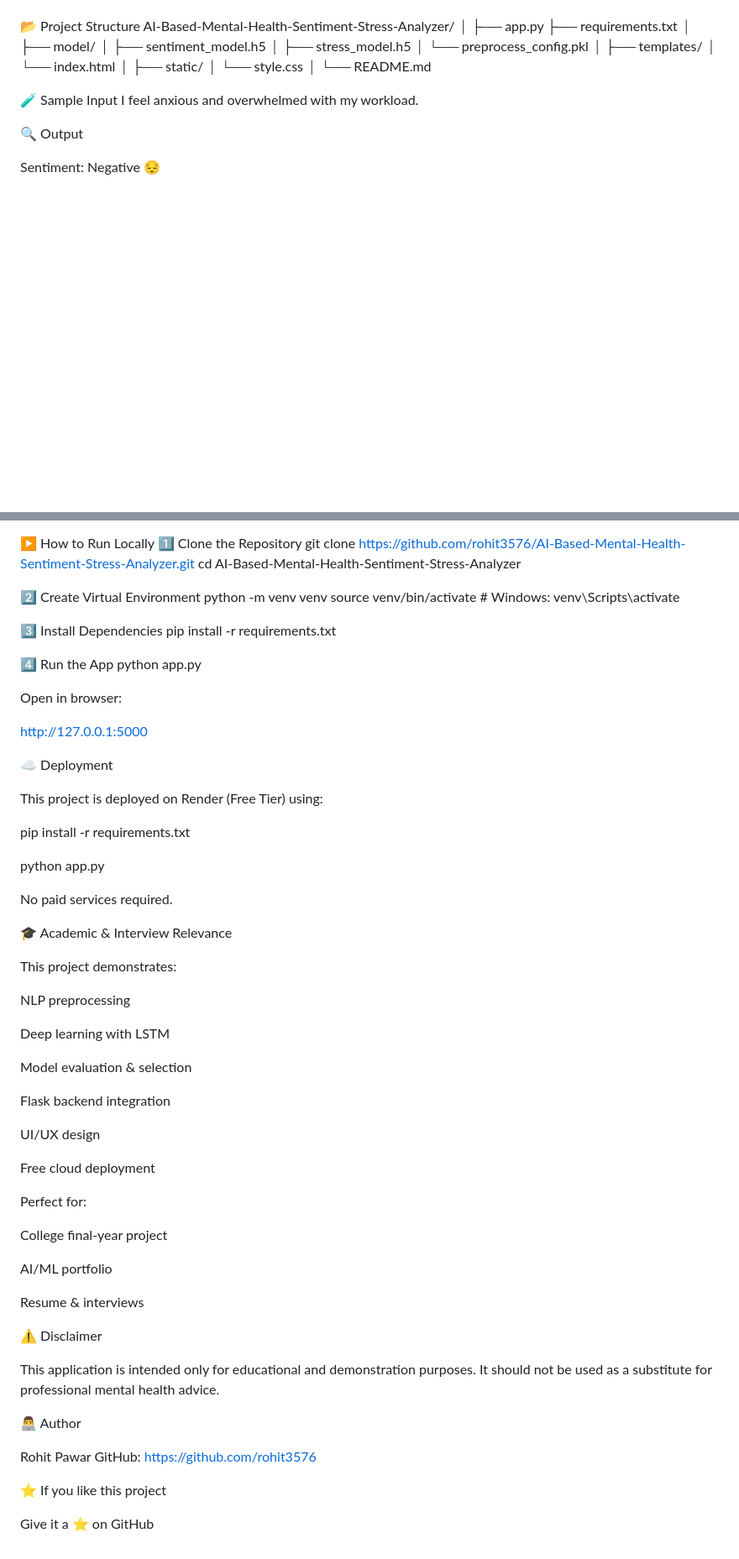
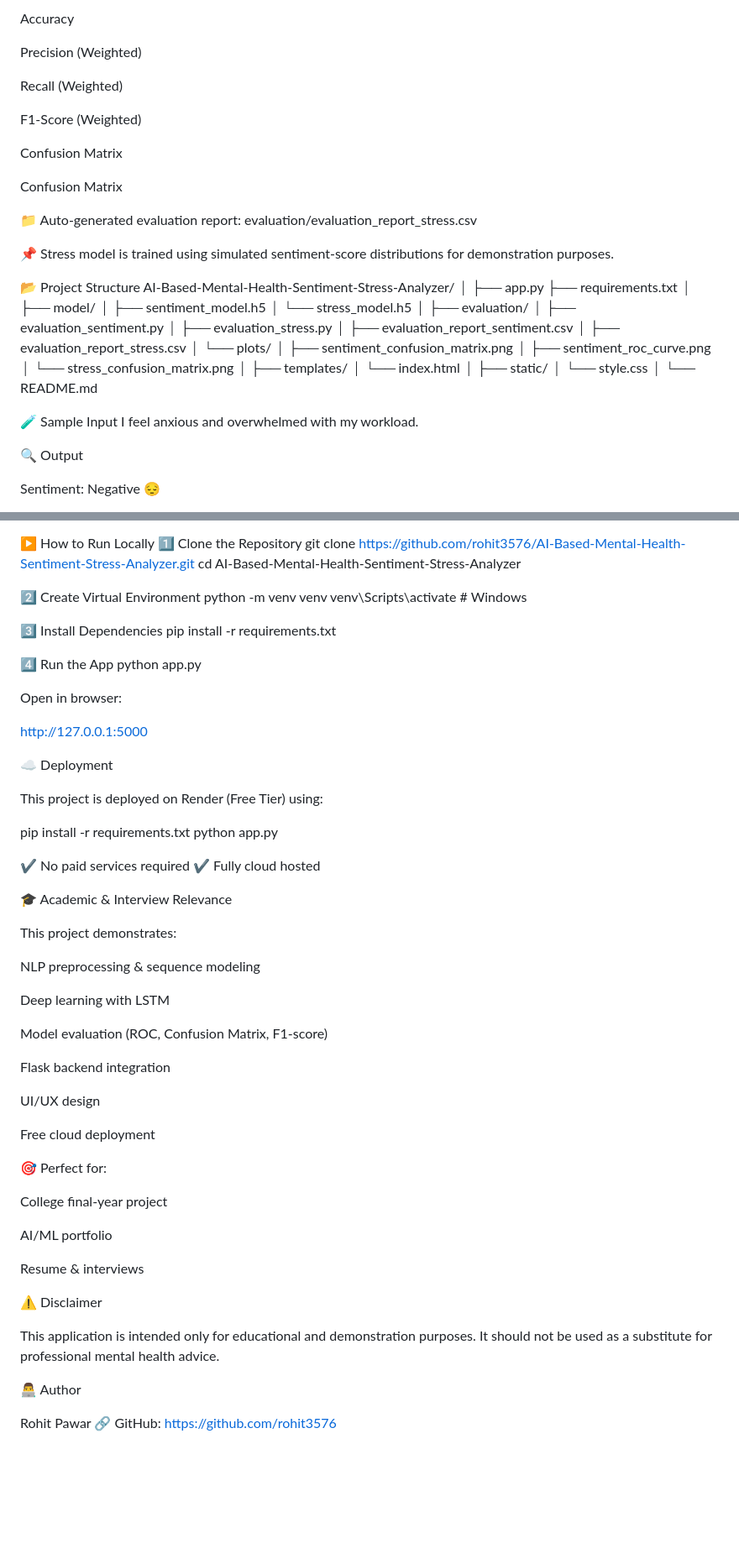
Before and after one commit to rohit3576/AI-Based-Mental-Health-Sentiment-Stress-Analyzer, a Markdown page: README.md, 2 parts joined by grey strips. Shown at 84% size. Drawn GitHub-style; blank space fills up the shorter version.

```diff
--- a/README.md
+++ b/README.md
@@ -86,3 +118,21 @@ Stress Level + Suggestions
+Accuracy
+
+Precision (Weighted)
+
+Recall (Weighted)
+
+F1-Score (Weighted)
+
+Confusion Matrix
+
+Confusion Matrix
+
+
+📁 Auto-generated evaluation report:
+evaluation/evaluation_report_stress.csv
+
+📌 Stress model is trained using simulated sentiment-score distributions for demonstration purposes.
+
 📂 Project Structure
 AI-Based-Mental-Health-Sentiment-Stress-Analyzer/
 │
@@ -91,8 +141,17 @@ AI-Based-Mental-Health-Sentiment-Stress-Analyzer/
 │
 ├── model/
 │   ├── sentiment_model.h5
-│   ├── stress_model.h5
-│   └── preprocess_config.pkl
+│   └── stress_model.h5
+│
+├── evaluation/
+│   ├── evaluation_sentiment.py
+│   ├── evaluation_stress.py
+│   ├── evaluation_report_sentiment.csv
+│   ├── evaluation_report_stress.csv
+│   └── plots/
+│       ├── sentiment_confusion_matrix.png
+│       ├── sentiment_roc_curve.png
+│       └── stress_confusion_matrix.png
 │
 ├── templates/
 │   └── index.html
@@ -122,7 +181,7 @@ cd AI-Based-Mental-Health-Sentiment-Stress-Analyzer
 
 2️⃣ Create Virtual Environment
 python -m venv venv
-source venv/bin/activate   # Windows: venv\Scripts\activate
+venv\Scripts\activate   # Windows
 
 3️⃣ Install Dependencies
 pip install -r requirements.txt
@@ -140,20 +199,21 @@ http://127.0.0.1:5000
 This project is deployed on Render (Free Tier) using:
 
 pip install -r requirements.txt
-
 python app.py
 
-No paid services required.
+
+✔ No paid services required
+✔ Fully cloud hosted
 
 🎓 Academic & Interview Relevance
 
 This project demonstrates:
 
-NLP preprocessing
+NLP preprocessing & sequence modeling
 
 Deep learning with LSTM
 
-Model evaluation & selection
+Model evaluation (ROC, Confusion Matrix, F1-score)
 
 Flask backend integration
 
@@ -161,7 +221,7 @@ UI/UX design
 
 Free cloud deployment
 
-Perfect for:
+🎯 Perfect for:
 
 College final-year project
 
@@ -177,8 +237,4 @@ It should not be used as a substitute for professional mental health advice.
 👨‍💻 Author
 
 Rohit Pawar
-GitHub: https://github.com/rohit3576
-
-⭐ If you like this project
-
-Give it a ⭐ on GitHub
+🔗 GitHub: https://github.com/rohit3576
```
Also changed, not shown: other parts of README.md (+49 -17 lines).
